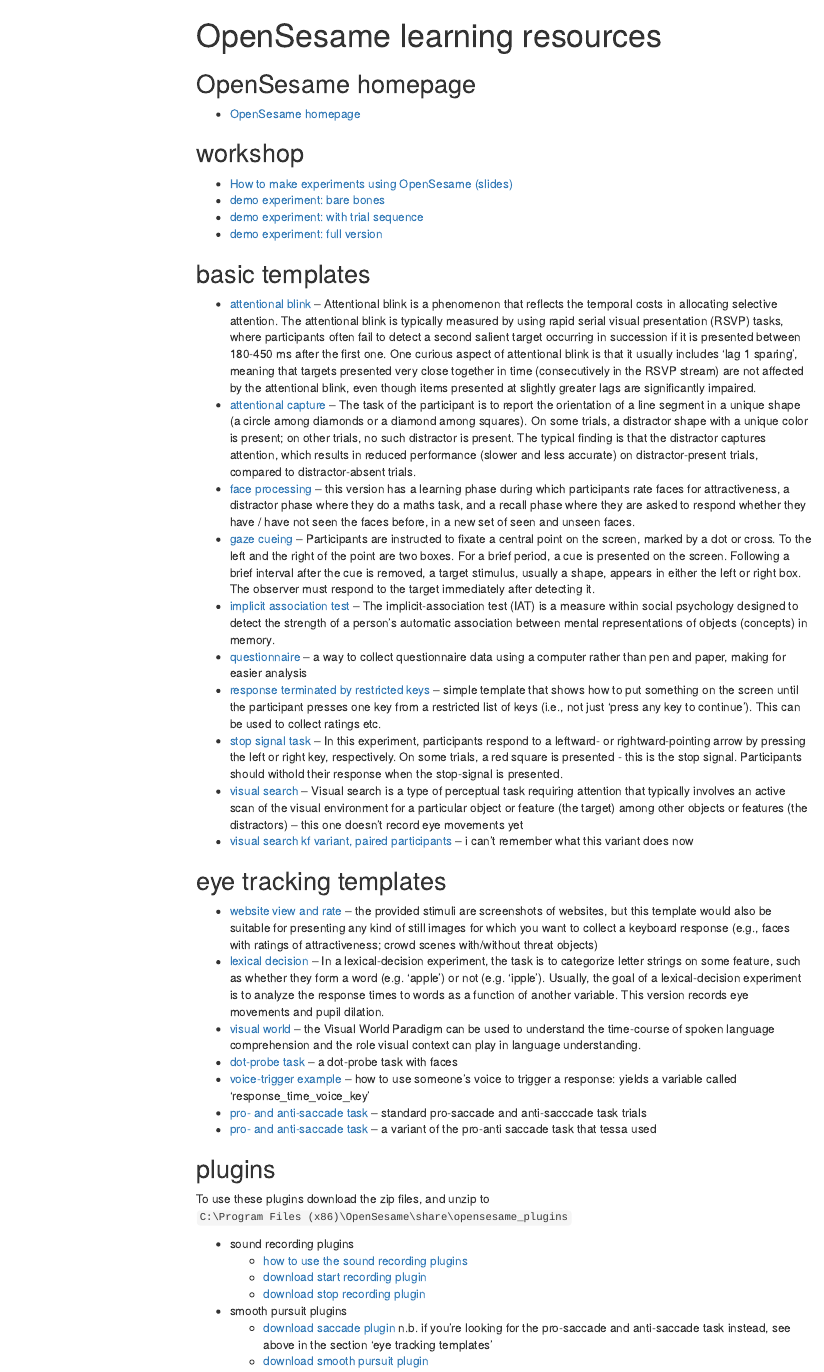
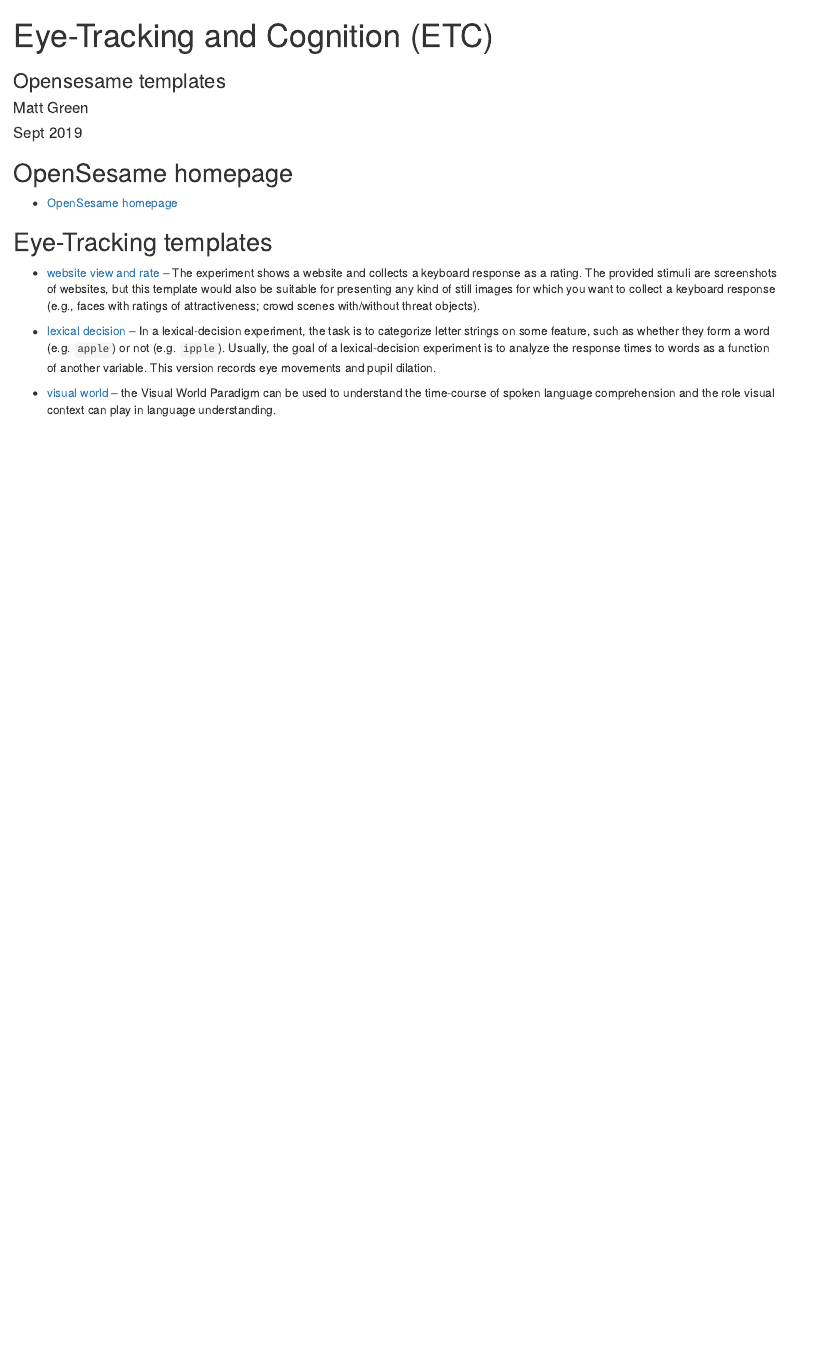
Before and after one commit to mjgreen/opensesame_examples, an R Markdown document (index.Rmd): the page in a window 1100 px wide, from its top. The pictures show the output file index.html that the author committed with the source, opened offline; menus at the side of the page are left out.

Commit message:
simplified for 2019

```diff
--- a/index.Rmd
+++ b/index.Rmd
@@ -1,4 +1,7 @@
 ---
-title: "OpenSesame learning resources"
+title: "Eye-Tracking and Cognition (ETC)"
+subtitle: 'Opensesame templates'
+author: Matt Green
+date: Sept 2019
 output:
   html_document:
@@ -9,59 +12,62 @@
 ## OpenSesame homepage
 * [OpenSesame homepage](https://osdoc.cogsci.nl/index.html)
 
-## workshop
-* [How to make experiments using OpenSesame (slides)](https://github.com/mjgreen/opensesame_examples/raw/master/BScProjectOpenSesame.pptx)
-* [demo experiment: bare bones](https://github.com/mjgreen/opensesame_examples/raw/master/workshop/gazecueing-0-template.osexp)
-* [demo experiment: with trial sequence](https://github.com/mjgreen/opensesame_examples/raw/master/workshop/gazecueing-1-with-trial-sequence.osexp)
-* [demo experiment: full version](https://github.com/mjgreen/opensesame_examples/raw/master/workshop/gazecueing-2-full-version.osexp)
+<!-- ## workshop  -->
+<!-- * [How to make experiments using OpenSesame (slides)](https://github.com/mjgreen/opensesame_examples/raw/master/BScProjectOpenSesame.pptx) -->
+<!-- * [demo experiment: bare bones](https://github.com/mjgreen/opensesame_examples/raw/master/workshop/gazecueing-0-template.osexp) -->
+<!-- * [demo experiment: with trial sequence](https://github.com/mjgreen/opensesame_examples/raw/master/workshop/gazecueing-1-with-trial-sequence.osexp) -->
+<!-- * [demo experiment: full version](https://github.com/mjgreen/opensesame_examples/raw/master/workshop/gazecueing-2-full-version.osexp) -->
 
-## basic templates
-* [attentional blink](https://github.com/mjgreen/opensesame_examples/raw/master/attentional_blink.osexp)
--- Attentional blink is a phenomenon that reflects the temporal costs in allocating selective attention. The attentional blink is typically measured by using rapid serial visual presentation (RSVP) tasks, where participants often fail to detect a second salient target occurring in succession if it is presented between 180-450 ms after the first one. One curious aspect of attentional blink is that it usually includes 'lag 1 sparing', meaning that targets presented very close together in time (consecutively in the RSVP stream) are not affected by the attentional blink, even though items presented at slightly greater lags are significantly impaired.
-* [attentional capture](https://github.com/mjgreen/opensesame_examples/raw/master/attentional_capture.osexp)
--- The task of the participant is to report the orientation of a line segment in a unique shape (a circle among diamonds or a diamond among squares). On some trials, a distractor shape with a unique color is present; on other trials, no such distractor is present. The typical finding is that the distractor captures attention, which results in reduced performance (slower and less accurate) on distractor-present trials, compared to distractor-absent trials.
-* [face processing](https://github.com/mjgreen/opensesame_examples/raw/master/face_processing_no_eyetrack.osexp)
--- this version has a learning phase during which participants rate faces for attractiveness, a distractor phase where they do a maths task, and a recall phase where they are asked to respond whether they have / have not seen the faces before, in a new set of seen and unseen faces.
-* [gaze cueing](https://github.com/mjgreen/opensesame_examples/raw/master/gaze_cuing.osexp)
--- Participants are instructed to fixate a central point on the screen, marked by a dot or cross. To the left and the right of the point are two boxes. For a brief period, a cue is presented on the screen. Following a brief interval after the cue is removed, a target stimulus, usually a shape, appears in either the left or right box. The observer must respond to the target immediately after detecting it.
-* [implicit association test](https://github.com/mjgreen/opensesame_examples/raw/master/implicit_association_test.osexp)
--- The implicit-association test (IAT) is a measure within social psychology designed to detect the strength of a person's automatic association between mental representations of objects (concepts) in memory.
-* [questionnaire](https://github.com/mjgreen/opensesame_examples/raw/master/questionnaire.osexp)
--- a way to collect questionnaire data using a computer rather than pen and paper, making for easier analysis
-* [response terminated by restricted keys](https://github.com/mjgreen/opensesame_examples/raw/master/response_terminated_by_restricted_keys.osexp)
--- simple template that shows how to put something on the screen until the participant presses one key from a restricted list of keys (i.e., not just 'press any key to continue'). This can be used to collect ratings etc.
-* [stop signal task](https://github.com/mjgreen/opensesame_examples/raw/master/stop_signal_task.osexp)
--- In this experiment, participants respond to a leftward- or rightward-pointing arrow by pressing the left or right key, respectively. On some trials, a red square is presented - this is the stop signal. Participants should withold their response when the stop-signal is presented.
-* [visual search](https://github.com/mjgreen/opensesame_examples/raw/master/visual_search.osexp)
--- Visual search is a type of perceptual task requiring attention that typically involves an active scan of the visual environment for a particular object or feature (the target) among other objects or features (the distractors)
--- this one doesn't record eye movements yet
-* [visual search kf variant, paired participants](https://github.com/mjgreen/opensesame_examples/raw/master/visual-search-kf.zip)
--- i can't remember what this variant does now
+<!-- ## basic templates -->
+<!-- * [attentional blink](https://github.com/mjgreen/opensesame_examples/raw/master/attentional_blink.osexp) -->
+<!-- -- Attentional blink is a phenomenon that reflects the temporal costs in allocating selective attention. The attentional blink is typically measured by using rapid serial visual presentation (RSVP) tasks, where participants often fail to detect a second salient target occurring in succession if it is presented between 180-450 ms after the first one. One curious aspect of attentional blink is that it usually includes 'lag 1 sparing', meaning that targets presented very close together in time (consecutively in the RSVP stream) are not affected by the attentional blink, even though items presented at slightly greater lags are significantly impaired. -->
+<!-- * [attentional capture](https://github.com/mjgreen/opensesame_examples/raw/master/attentional_capture.osexp) -->
+<!-- -- The task of the participant is to report the orientation of a line segment in a unique shape (a circle among diamonds or a diamond among squares). On some trials, a distractor shape with a unique color is present; on other trials, no such distractor is present. The typical finding is that the distractor captures attention, which results in reduced performance (slower and less accurate) on distractor-present trials, compared to distractor-absent trials.  -->
+<!-- * [face processing](https://github.com/mjgreen/opensesame_examples/raw/master/face_processing_no_eyetrack.osexp) -->
+<!-- -- this version has a learning phase during which participants rate faces for attractiveness, a distractor phase where they do a maths task, and a recall phase where they are asked to respond whether they have / have not seen the faces before, in a new set of seen and unseen faces. -->
+<!-- * [gaze cueing](https://github.com/mjgreen/opensesame_examples/raw/master/gaze_cuing.osexp) -->
+<!-- -- Participants are instructed to fixate a central point on the screen, marked by a dot or cross. To the left and the right of the point are two boxes. For a brief period, a cue is presented on the screen. Following a brief interval after the cue is removed, a target stimulus, usually a shape, appears in either the left or right box. The observer must respond to the target immediately after detecting it. -->
+<!-- * [implicit association test](https://github.com/mjgreen/opensesame_examples/raw/master/implicit_association_test.osexp) -->
+<!-- -- The implicit-association test (IAT) is a measure within social psychology designed to detect the strength of a person's automatic association between mental representations of objects (concepts) in memory. -->
+<!-- * [questionnaire](https://github.com/mjgreen/opensesame_examples/raw/master/questionnaire.osexp) -->
+<!-- -- a way to collect questionnaire data using a computer rather than pen and paper, making for easier analysis -->
+<!-- * [response terminated by restricted keys](https://github.com/mjgreen/opensesame_examples/raw/master/response_terminated_by_restricted_keys.osexp) -->
+<!-- -- simple template that shows how to put something on the screen until the participant presses one key from a restricted list of keys (i.e., not just 'press any key to continue'). This can be used to collect ratings etc. -->
+<!-- * [stop signal task](https://github.com/mjgreen/opensesame_examples/raw/master/stop_signal_task.osexp) -->
+<!-- -- In this experiment, participants respond to a leftward- or rightward-pointing arrow by pressing the left or right key, respectively. On some trials, a red square is presented - this is the stop signal. Participants should withold their response when the stop-signal is presented. -->
+<!-- * [visual search](https://github.com/mjgreen/opensesame_examples/raw/master/visual_search.osexp) -->
+<!-- -- Visual search is a type of perceptual task requiring attention that typically involves an active scan of the visual environment for a particular object or feature (the target) among other objects or features (the distractors) -->
+<!-- -- this one doesn't record eye movements yet -->
+<!-- * [visual search kf variant, paired participants](https://github.com/mjgreen/opensesame_examples/raw/master/visual-search-kf.zip) -->
+<!-- -- i can't remember what this variant does now -->
 
-## eye tracking templates
+## Eye-Tracking templates
 * [website view and rate](https://github.com/mjgreen/opensesame_examples/raw/master/website_view_and_rate.osexp)
--- the provided stimuli are screenshots of websites, but this template would also be suitable for presenting any kind of still images for which you want to collect a keyboard response (e.g., faces with ratings of attractiveness; crowd scenes with/without threat objects)
+-- The experiment shows a website and collects a keyboard response as a rating. The provided stimuli are screenshots of websites, but this template would also be suitable for presenting any kind of still images for which you want to collect a keyboard response (e.g., faces with ratings of attractiveness; crowd scenes with/without threat objects).
+
 * [lexical decision](https://github.com/mjgreen/opensesame_examples/raw/master/lexical_decision.osexp)
--- In a lexical-decision experiment, the task is to categorize letter strings on some feature, such as whether they form a word (e.g. 'apple') or not (e.g. 'ipple'). Usually, the goal of a lexical-decision experiment is to analyze the response times to words as a function of another variable.
+-- In a lexical-decision experiment, the task is to categorize letter strings on some feature, such as whether they form a word (e.g. `apple`) or not (e.g. `ipple`). Usually, the goal of a lexical-decision experiment is to analyze the response times to words as a function of another variable.
 This version records eye movements and pupil dilation.
+
 * [visual world](https://github.com/mjgreen/opensesame_examples/raw/master/visual_world.osexp)
 -- the Visual World Paradigm can be used to understand the time-course of spoken language comprehension and the role visual context can play in language understanding.
-* [dot-probe task](https://github.com/mjgreen/opensesame_examples/raw/master/dot-probe-task.osexp)
--- a dot-probe task with faces
-* [voice-trigger example](https://github.com/mjgreen/opensesame_examples/raw/master/voice_trigger.osexp)
--- how to use someone's voice to trigger a response: yields a variable called 'response_time_voice_key'
-* [pro- and anti-saccade task](https://github.com/mjgreen/opensesame_examples/raw/master/pro-saccade_anti-saccade.osexp)
--- standard pro-saccade and anti-sacccade task trials
-* [pro- and anti-saccade task](https://github.com/mjgreen/opensesame_examples/raw/master/pro-saccade_anti-saccade_tessa.osexp)
--- a variant of the pro-anti saccade task that tessa used
 
-## plugins
-To use these plugins download the zip files, and unzip to `C:\Program Files (x86)\OpenSesame\share\opensesame_plugins`
+<!-- * [dot-probe task](https://github.com/mjgreen/opensesame_examples/raw/master/dot-probe-task.osexp) -->
+<!-- -- a dot-probe task with faces -->
+<!-- * [voice-trigger example](https://github.com/mjgreen/opensesame_examples/raw/master/voice_trigger.osexp) -->
+<!-- -- how to use someone's voice to trigger a response: yields a variable called 'response_time_voice_key' -->
+<!-- * [pro- and anti-saccade task](https://github.com/mjgreen/opensesame_examples/raw/master/pro-saccade_anti-saccade.osexp) -->
+<!-- -- standard pro-saccade and anti-sacccade task trials -->
+<!-- * [pro- and anti-saccade task](https://github.com/mjgreen/opensesame_examples/raw/master/pro-saccade_anti-saccade_tessa.osexp) -->
+<!-- -- a variant of the pro-anti saccade task that tessa used -->
 
-* sound recording plugins
-    * [how to use the sound recording plugins](http://osdoc.cogsci.nl/manual/response/soundrecording)
-    * [download start recording plugin](https://github.com/mjgreen/opensesame_examples/raw/master/sound_start_recording.zip)
-    * [download stop recording plugin](https://github.com/mjgreen/opensesame_examples/raw/master/sound_stop_recording.zip)
-* smooth pursuit plugins
-    * [download saccade plugin](https://github.com/mjgreen/opensesame_examples/raw/master/saccade.zip) n.b. if you're looking for the pro-saccade and anti-saccade task instead, see above in the section 'eye tracking templates'
-    * [download smooth pursuit plugin](https://github.com/mjgreen/opensesame_examples/raw/master/smooth_pursuit.zip)
+<!-- ## plugins -->
+<!-- To use these plugins download the zip files, and unzip to `C:\Program Files (x86)\OpenSesame\share\opensesame_plugins` -->
+
+<!-- * sound recording plugins  -->
+<!--     * [how to use the sound recording plugins](http://osdoc.cogsci.nl/manual/response/soundrecording) -->
+<!--     * [download start recording plugin](https://github.com/mjgreen/opensesame_examples/raw/master/sound_start_recording.zip) -->
+<!--     * [download stop recording plugin](https://github.com/mjgreen/opensesame_examples/raw/master/sound_stop_recording.zip) -->
+<!-- * smooth pursuit plugins -->
+<!--     * [download saccade plugin](https://github.com/mjgreen/opensesame_examples/raw/master/saccade.zip) n.b. if you're looking for the pro-saccade and anti-saccade task instead, see above in the section 'eye tracking templates' -->
+<!--     * [download smooth pursuit plugin](https://github.com/mjgreen/opensesame_examples/raw/master/smooth_pursuit.zip) -->
```
Also changed, not shown: index.html, index.Rmd (4 more changed lines).
